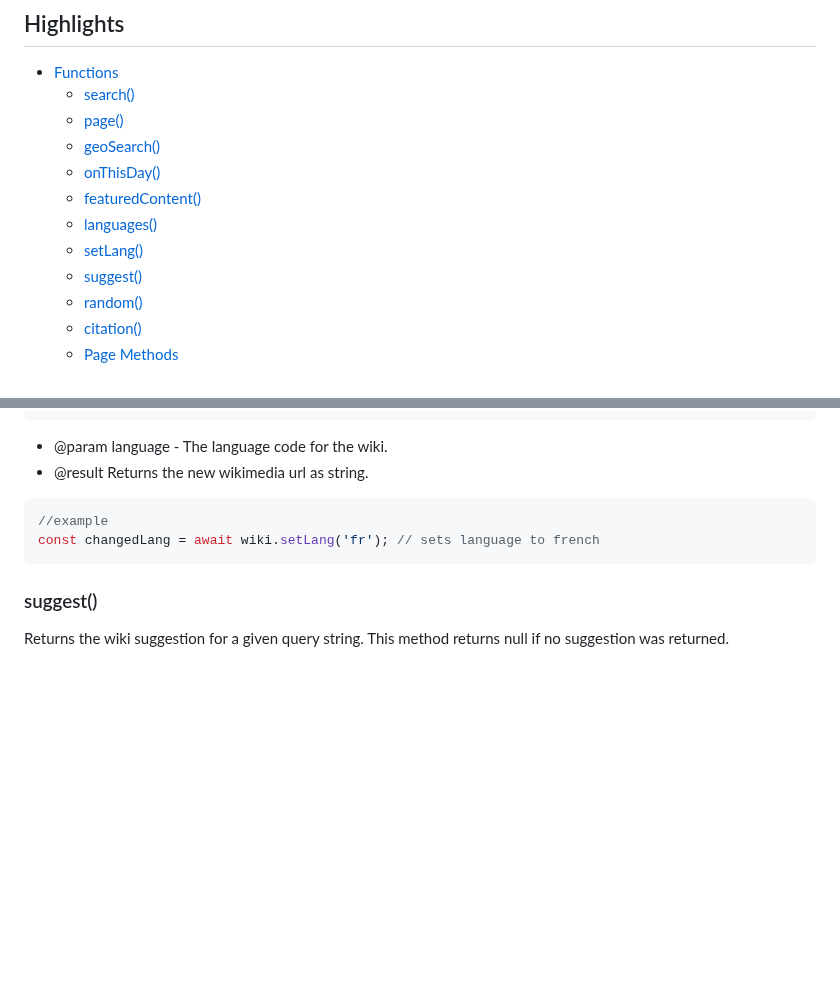
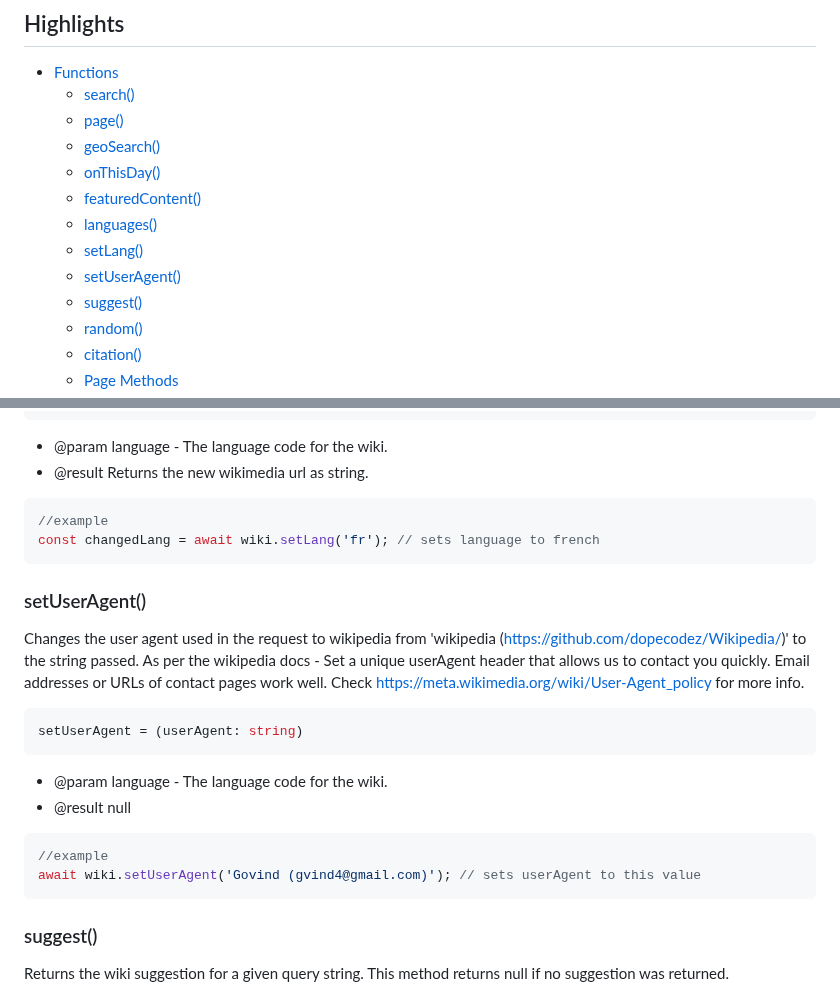
Before and after one commit to dopecodez/Wikipedia, a Markdown page: docs/wiki.md, 2 parts joined by grey strips. Rendered like a GitHub page; blank space fills up the shorter version.

````diff
--- a/docs/wiki.md
+++ b/docs/wiki.md
@@ -10,6 +10,7 @@
     - [featuredContent()](#featuredContent)
     - [languages()](#languages)
     - [setLang()](#setLang)
+    - [setUserAgent()](#setUserAgent)
     - [suggest()](#suggest)
     - [random()](#random)
     - [citation()](#citation)
@@ -140,6 +141,22 @@ setLang = (language: string): string
 const changedLang = await wiki.setLang('fr'); // sets language to french
 ```
 
+### setUserAgent()
+
+Changes the user agent used in the request to wikipedia from 'wikipedia (https://github.com/dopecodez/Wikipedia/)' to the string passed.
+As per the wikipedia docs - Set a unique userAgent header that allows us to contact you quickly. Email addresses or URLs of contact pages work well. Check https://meta.wikimedia.org/wiki/User-Agent_policy for more info.
+
+```js
+setUserAgent = (userAgent: string)
+```
+- @param language - The language code for the wiki.
+- @result null
+
+```js
+//example
+await wiki.setUserAgent('Govind (gvind4@gmail.com)'); // sets userAgent to this value
+```
+
 ### suggest()
 
 Returns the wiki suggestion for a given query string. This method returns null if no suggestion was returned.
````
Also changed, not shown: README.md (+1 -1 lines).
